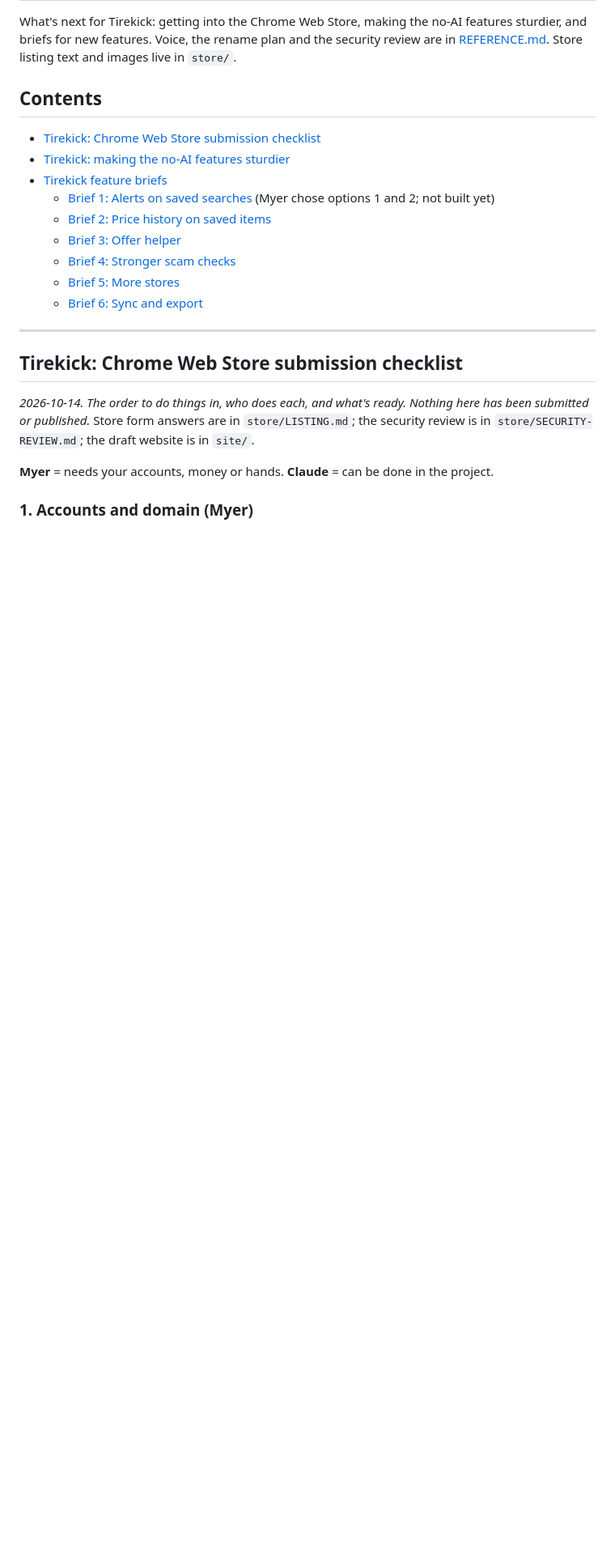
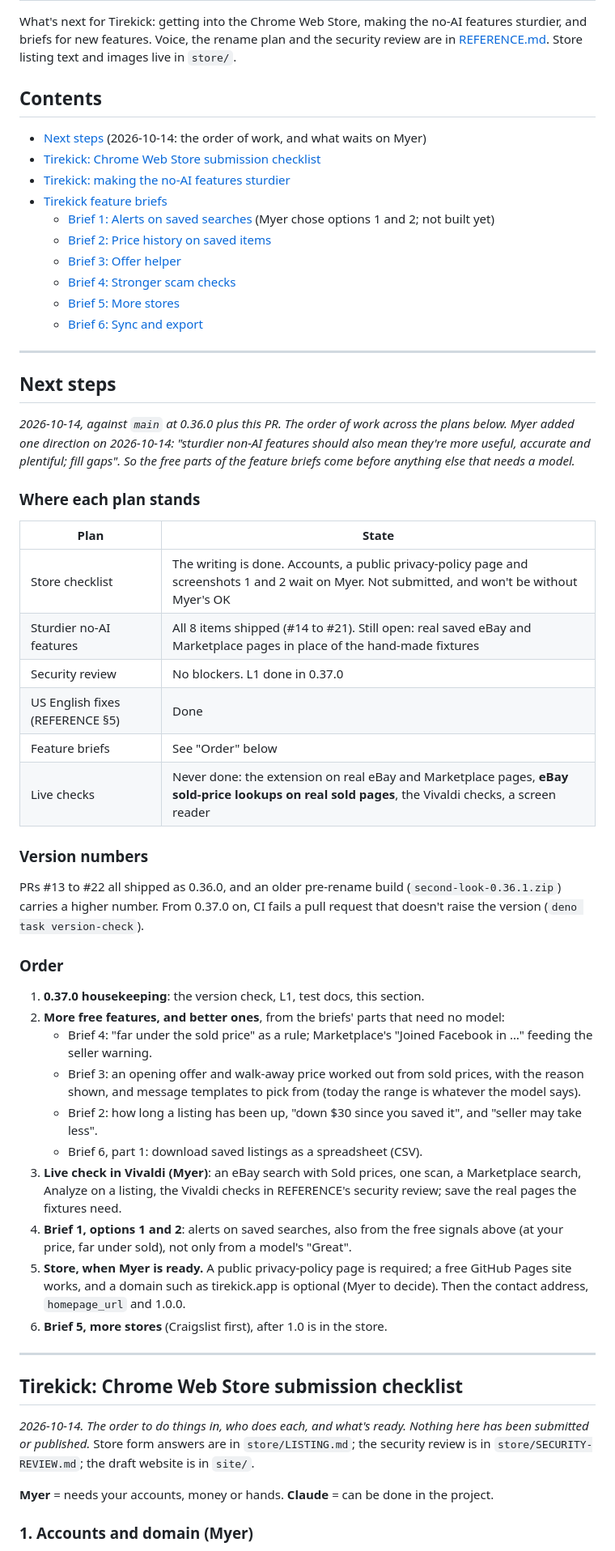
Before and after one commit to dabloonery/tirekick, a Markdown page: docs/ROADMAP.md, the part around one of its changes. Shown at 81% size. GitHub-like rendering; blank space fills up the shorter version.

Commit message:
Roadmap: next steps section; L1 marked done
Co-Authored-By: Claude Opus 5.5 (1M context) <noreply@anthropic.com>
Claude-Session: https://claude.ai/code/session_01YMUEGThW1ngH5LQtFrWQsE

```diff
--- a/docs/ROADMAP.md
+++ b/docs/ROADMAP.md
@@ -6,6 +6,7 @@ and briefs for new features. Voice, the rename plan and the security review are
 
 ## Contents
 
+- [Next steps](#next-steps) (2026-10-14: the order of work, and what waits on Myer)
 - [Tirekick: Chrome Web Store submission checklist](#tirekick-chrome-web-store-submission-checklist)
 - [Tirekick: making the no-AI features sturdier](#tirekick-making-the-no-ai-features-sturdier)
 - [Tirekick feature briefs](#tirekick-feature-briefs)
@@ -15,6 +16,47 @@ and briefs for new features. Voice, the rename plan and the security review are
   - [Brief 4: Stronger scam checks](#brief-4-stronger-scam-checks)
   - [Brief 5: More stores](#brief-5-more-stores)
   - [Brief 6: Sync and export](#brief-6-sync-and-export)
+
+---
+
+## Next steps
+
+*2026-10-14, against `main` at 0.36.0 plus this PR. The order of work across the plans below. Myer added one
+direction on 2026-10-14: "sturdier non-AI features should also mean they're more useful, accurate and
+plentiful; fill gaps". So the free parts of the feature briefs come before anything else that needs a model.*
+
+### Where each plan stands
+
+| Plan | State |
+|---|---|
+| Store checklist | The writing is done. Accounts, a public privacy-policy page and screenshots 1 and 2 wait on Myer. Not submitted, and won't be without Myer's OK |
+| Sturdier no-AI features | All 8 items shipped (#14 to #21). Still open: real saved eBay and Marketplace pages in place of the hand-made fixtures |
+| Security review | No blockers. L1 done in 0.37.0 |
+| US English fixes (REFERENCE §5) | Done |
+| Feature briefs | See "Order" below |
+| Live checks | Never done: the extension on real eBay and Marketplace pages, **eBay sold-price lookups on real sold pages**, the Vivaldi checks, a screen reader |
+
+### Version numbers
+
+PRs #13 to #22 all shipped as 0.36.0, and an older pre-rename build (`second-look-0.36.1.zip`) carries a higher
+number. From 0.37.0 on, CI fails a pull request that doesn't raise the version (`deno task version-check`).
+
+### Order
+
+1. **0.37.0 housekeeping**: the version check, L1, test docs, this section.
+2. **More free features, and better ones**, from the briefs' parts that need no model:
+   - Brief 4: "far under the sold price" as a rule; Marketplace's "Joined Facebook in …" feeding the seller warning.
+   - Brief 3: an opening offer and walk-away price worked out from sold prices, with the reason shown, and message
+     templates to pick from (today the range is whatever the model says).
+   - Brief 2: how long a listing has been up, "down $30 since you saved it", and "seller may take less".
+   - Brief 6, part 1: download saved listings as a spreadsheet (CSV).
+3. **Live check in Vivaldi (Myer)**: an eBay search with Sold prices, one scan, a Marketplace search, Analyze on a
+   listing, the Vivaldi checks in REFERENCE's security review; save the real pages the fixtures need.
+4. **Brief 1, options 1 and 2**: alerts on saved searches, also from the free signals above (at your price, far
+   under sold), not only from a model's "Great".
+5. **Store, when Myer is ready.** A public privacy-policy page is required; a free GitHub Pages site works, and a
+   domain such as tirekick.app is optional (Myer to decide). Then the contact address, `homepage_url` and 1.0.0.
+6. **Brief 5, more stores** (Craigslist first), after 1.0 is in the store.
 
 ---
 
```
Also changed, not shown: other parts of docs/ROADMAP.md (+1 -1 lines), docs/REFERENCE.md (+2 -2 lines), store/SECURITY-REVIEW.md (+1 -2 lines).
